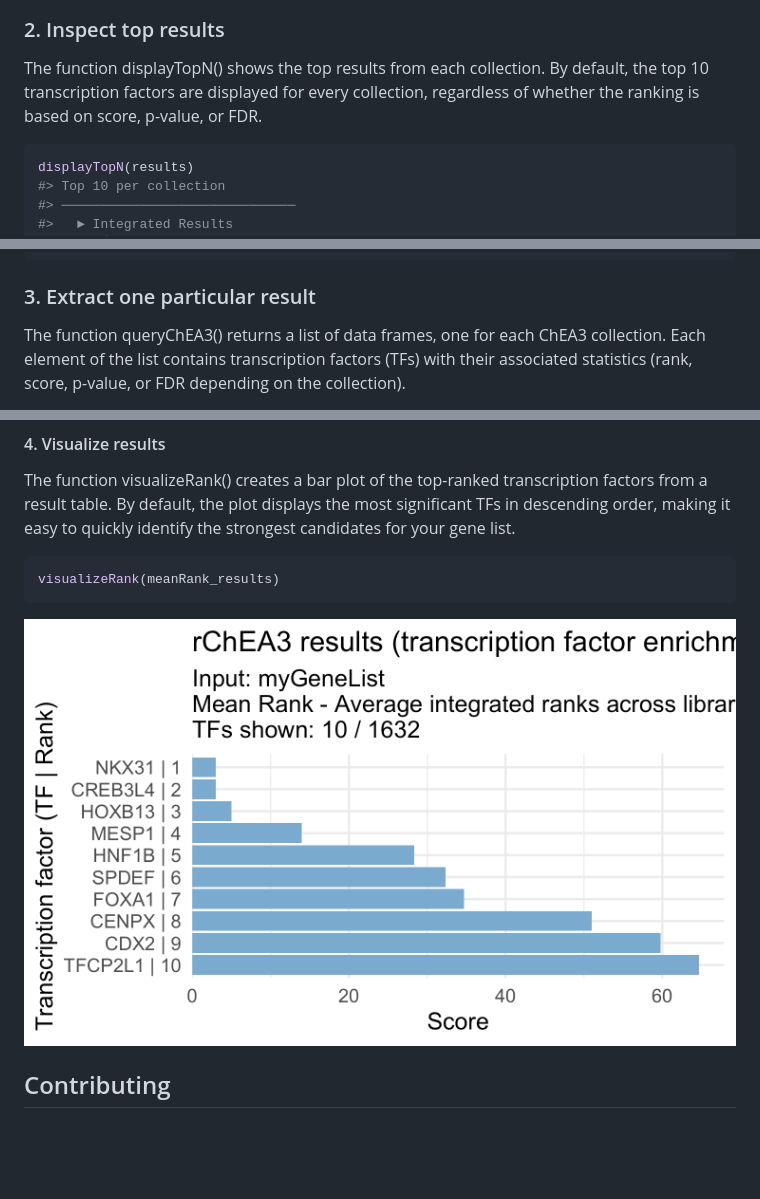
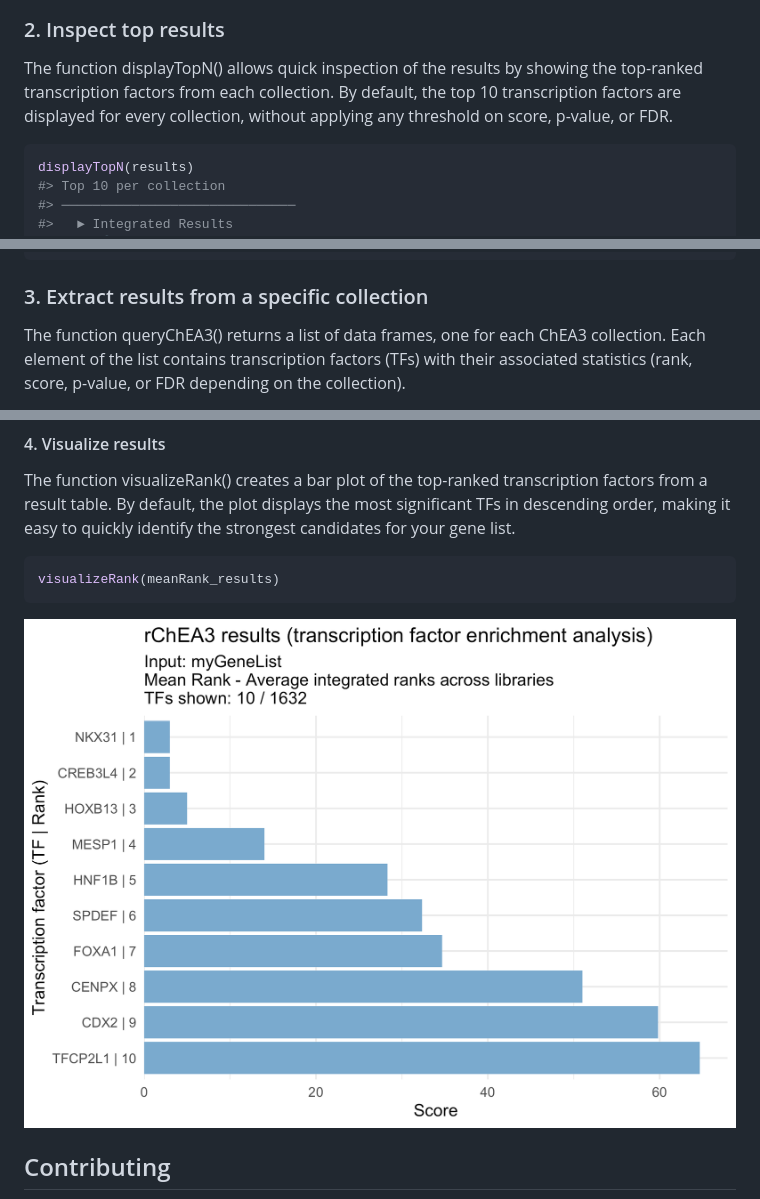
Before and after one commit to ckntav/rChEA3, a Markdown page: README.md, 3 parts joined by grey strips. GitHub-like rendering; pictures changed too: man/figures/README-visualize-1.png; blank space fills up the shorter version.

````diff
--- a/README.md
+++ b/README.md
@@ -79,10 +79,10 @@ displayed.
 
 ### 2. Inspect top results
 
-The function displayTopN() shows the top results from each collection.
-By default, the top 10 transcription factors are displayed for every
-collection, regardless of whether the ranking is based on score,
-p-value, or FDR.
+The function displayTopN() allows quick inspection of the results by
+showing the top-ranked transcription factors from each collection. By
+default, the top 10 transcription factors are displayed for every
+collection, without applying any threshold on score, p-value, or FDR.
 
 ``` r
 displayTopN(results)
@@ -235,7 +235,7 @@ displayTopN(results)
 #>   ────────────────────
 ```
 
-### 3. Extract one particular result
+### 3. Extract results from a specific collection
 
 The function queryChEA3() returns a list of data frames, one for each
 ChEA3 collection. Each element of the list contains transcription
````
Also changed, not shown: 1 other file.
